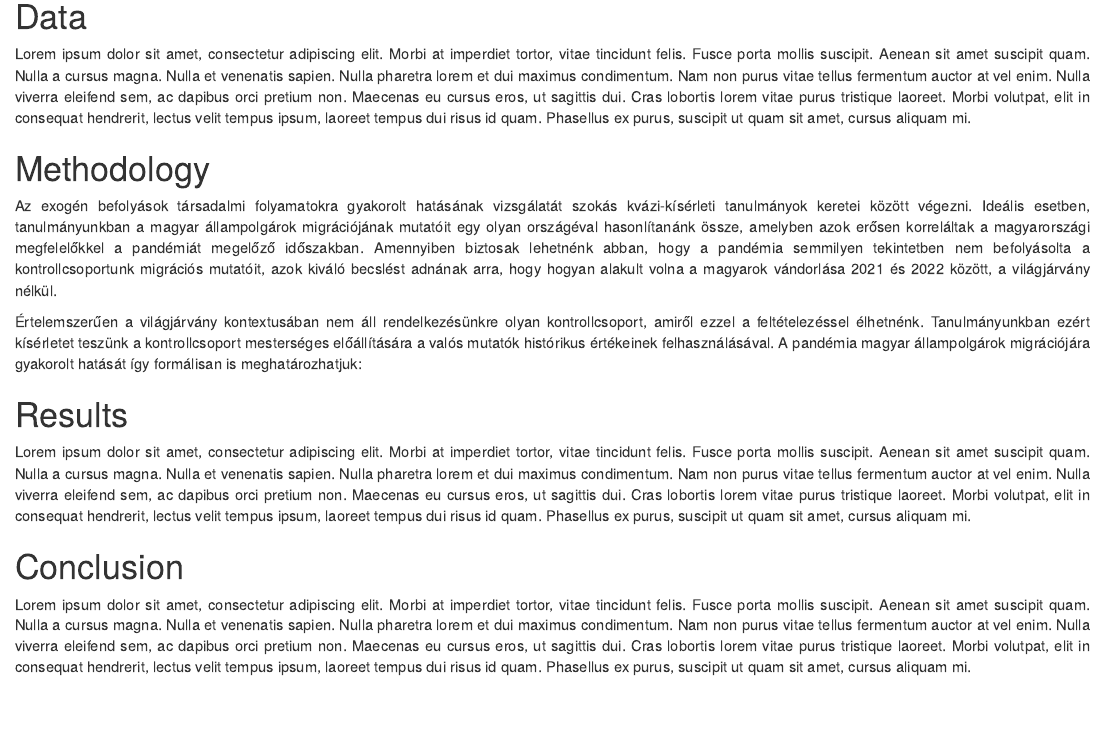
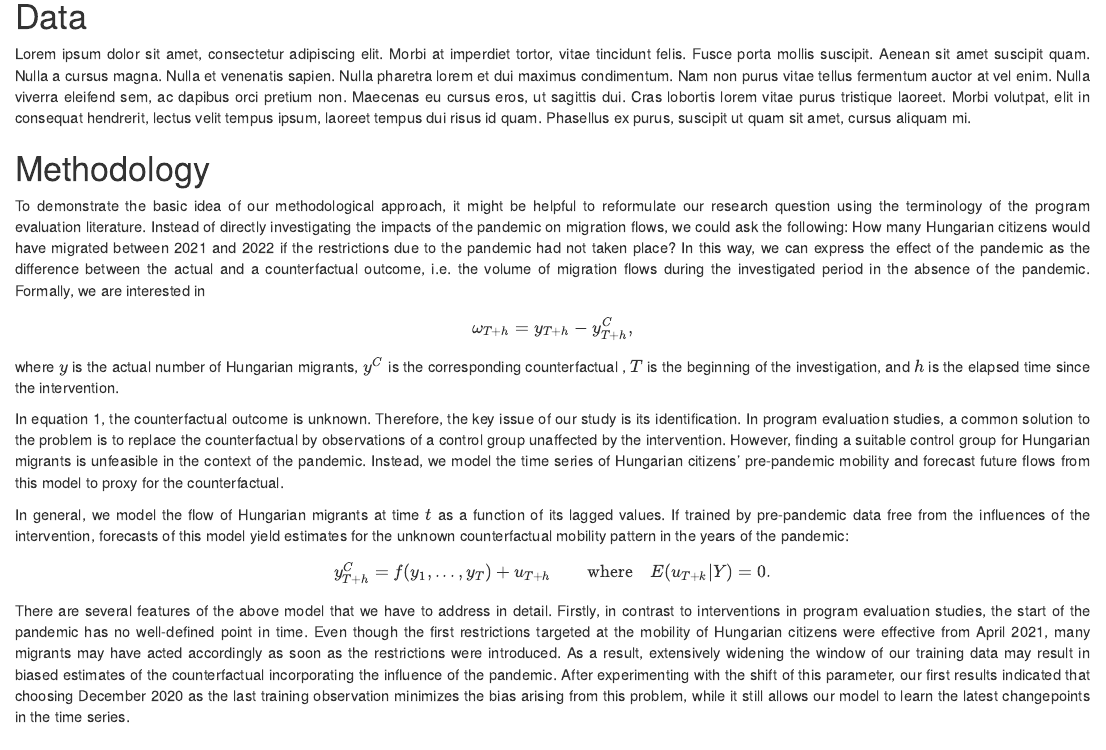
Before and after one commit to zoeldi/covid19_forecast, an R Markdown document (report_v1.Rmd): the page in a window 1100 px wide, from 730 px down. Rendered offline with R 4.5, knitr and Pandoc, with nearby package versions; drawn as R Markdown's standard HTML page in place of the format the file asks for.

Commit message:
2022-10-11

```diff
--- a/report_v1.Rmd
+++ b/report_v1.Rmd
@@ -38,9 +36,19 @@ Lorem ipsum dolor sit amet, consectetur adipiscing elit. Morbi at imperdiet tort
 
 # Methodology
 
-Az exogén befolyások társadalmi folyamatokra gyakorolt hatásának vizsgálatát szokás kvázi-kísérleti tanulmányok keretei között végezni. Ideális esetben, tanulmányunkban a magyar állampolgárok migrációjának mutatóit egy olyan országéval hasonlítanánk össze, amelyben azok erősen korreláltak a magyarországi megfelelőkkel a pandémiát megelőző időszakban. Amennyiben biztosak lehetnénk abban, hogy a pandémia semmilyen tekintetben nem befolyásolta a kontrollcsoportunk migrációs mutatóit, azok kiváló becslést adnának arra, hogy hogyan alakult volna a magyarok vándorlása 2021 és 2022 között, a világjárvány nélkül.
+To demonstrate the basic idea of our methodological approach, it might be helpful to reformulate our research question using the terminology of the program evaluation literature. Instead of directly investigating the impacts of the pandemic on migration flows, we could ask the following: How many Hungarian citizens would have migrated between 2021 and 2022 if the restrictions due to the pandemic had not taken place? In this way, we can express the effect of the pandemic as the difference between the actual and a counterfactual outcome, i.e. the volume of migration flows during the investigated period in the absence of the pandemic. Formally, we are interested in
 
-Értelemszerűen a világjárvány kontextusában nem áll rendelkezésünkre olyan kontrollcsoport, amiről ezzel a feltételezéssel élhetnénk. Tanulmányunkban ezért kísérletet teszünk a kontrollcsoport mesterséges előállítására a valós mutatók histórikus értékeinek felhasználásával. A pandémia magyar állampolgárok migrációjára gyakorolt hatását így formálisan is meghatározhatjuk:
+$$ \omega_{T+h} = y_{T+h} - y_{T+h}^{C}, $$
+
+where $y$ is the actual number of Hungarian migrants, $y^C$ is the corresponding counterfactual , $T$ is the beginning of the investigation, and $h$ is the elapsed time since the intervention.
+
+In equation 1, the counterfactual outcome is unknown. Therefore, the key issue of our study is its identification. In program evaluation studies, a common solution to the problem is to replace the counterfactual by observations of a control group unaffected by the intervention. However, finding a suitable control group for Hungarian migrants is unfeasible in the context of the pandemic. Instead, we model the time series of Hungarian citizens' pre-pandemic mobility and forecast future flows from this model to proxy for the counterfactual.
+
+In general, we model the flow of Hungarian migrants at time $t$ as a function of its lagged values. If trained by pre-pandemic data free from the influences of the intervention, forecasts of this model yield estimates for the unknown counterfactual mobility pattern in the years of the pandemic:
+
+$$y_{T+h}^{C} = f(y_{1}, ..., y_{T}) + u_{T + h} \qquad \textrm{where} \quad E(u_{T+k} | Y) = 0.$$
+
+There are several features of the above model that we have to address in detail. Firstly, in contrast to interventions in program evaluation studies, the start of the pandemic has no well-defined point in time. Even though the first restrictions targeted at the mobility of Hungarian citizens were effective from April 2021, many migrants may have acted accordingly as soon as the restrictions were introduced. As a result, extensively widening the window of our training data may result in biased estimates of the counterfactual incorporating the influence of the pandemic. After experimenting with the shift of this parameter, our first results indicated that choosing December 2020 as the last training observation minimizes the bias arising from this problem, while it still allows our model to learn the latest changepoints in the time series.
 
 # Results
 
```
Also changed, not shown: report_v1.Rmd (2 more changed lines), 2 other files.
